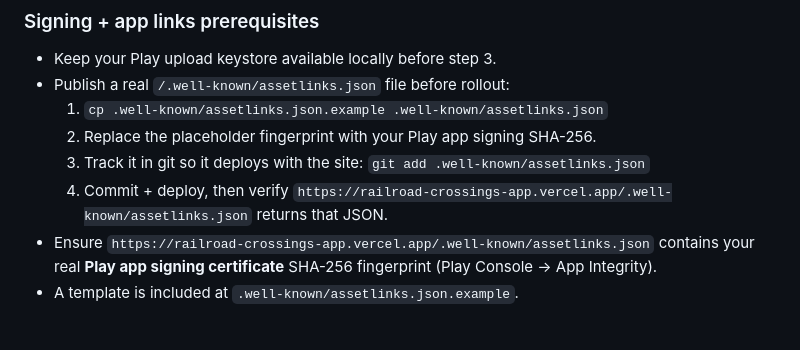
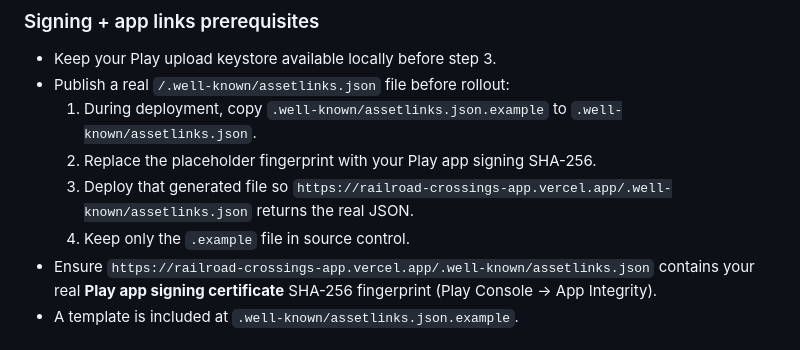
Before and after one commit to JDWalker327/railroad-crossings-app, a Markdown page: README.md, the part around the change. GitHub-like rendering.

Commit message:
Recommend deploying generated assetlinks outside git
Co-authored-by: JDWalker327 <261497201+JDWalker327@users.noreply.github.com>

```diff
--- a/README.md
+++ b/README.md
@@ -139,10 +139,10 @@ The Android wrapper project is not checked into this repo. Build it from a local
 
 - Keep your Play upload keystore available locally before step 3.
 - Publish a real `/.well-known/assetlinks.json` file before rollout:
-  1. `cp .well-known/assetlinks.json.example .well-known/assetlinks.json`
+  1. During deployment, copy `.well-known/assetlinks.json.example` to `.well-known/assetlinks.json`.
   2. Replace the placeholder fingerprint with your Play app signing SHA-256.
-  3. Track it in git so it deploys with the site: `git add .well-known/assetlinks.json`
-  4. Commit + deploy, then verify `https://railroad-crossings-app.vercel.app/.well-known/assetlinks.json` returns that JSON.
+  3. Deploy that generated file so `https://railroad-crossings-app.vercel.app/.well-known/assetlinks.json` returns the real JSON.
+  4. Keep only the `.example` file in source control.
 - Ensure `https://railroad-crossings-app.vercel.app/.well-known/assetlinks.json` contains your real **Play app signing certificate** SHA-256 fingerprint (Play Console → App Integrity).
 - A template is included at `.well-known/assetlinks.json.example`.
 
```
